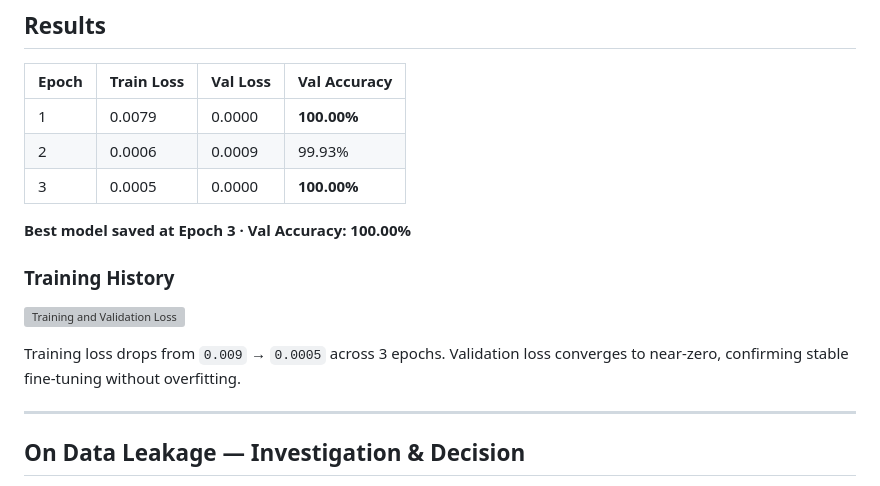
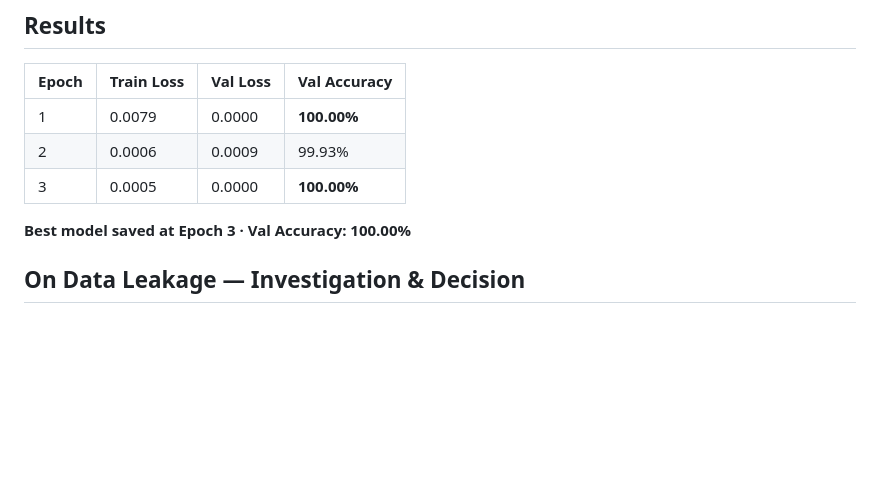
Before and after one commit to AudioBF/Fake-News-detection, a Markdown page: README.md, the part around the change. GitHub-like rendering; blank space fills up the shorter version; grey boxes are pictures that could not be loaded.

```diff
--- a/README.md
+++ b/README.md
@@ -20,13 +20,6 @@ Served via a **Flask REST API** with a dark-themed web interface for interactive
 
 **Best model saved at Epoch 3 · Val Accuracy: 100.00%**
 
-### Training History
-
-![Training and Validation Loss](training_history.png)
-
-Training loss drops from `0.009` → `0.0005` across 3 epochs. Validation loss converges to near-zero, confirming stable fine-tuning without overfitting.
-
----
 
 ## On Data Leakage — Investigation & Decision
 
```
